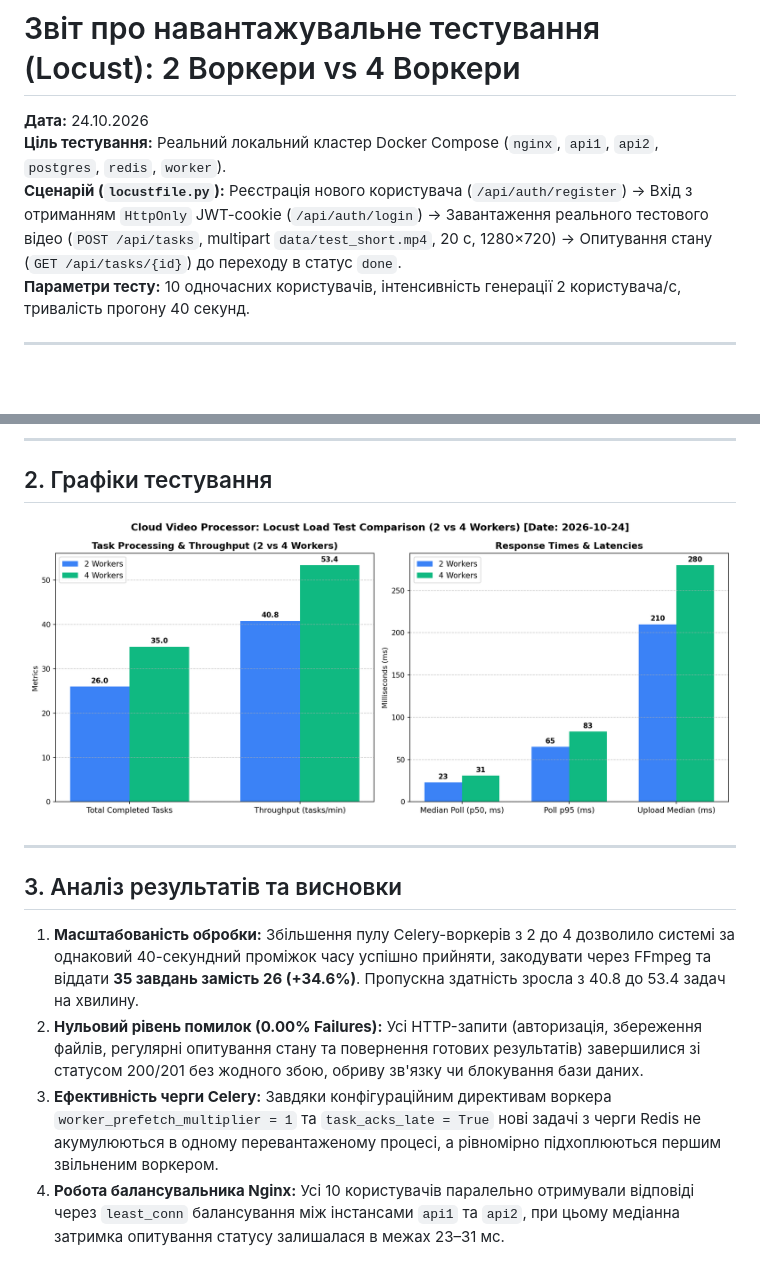
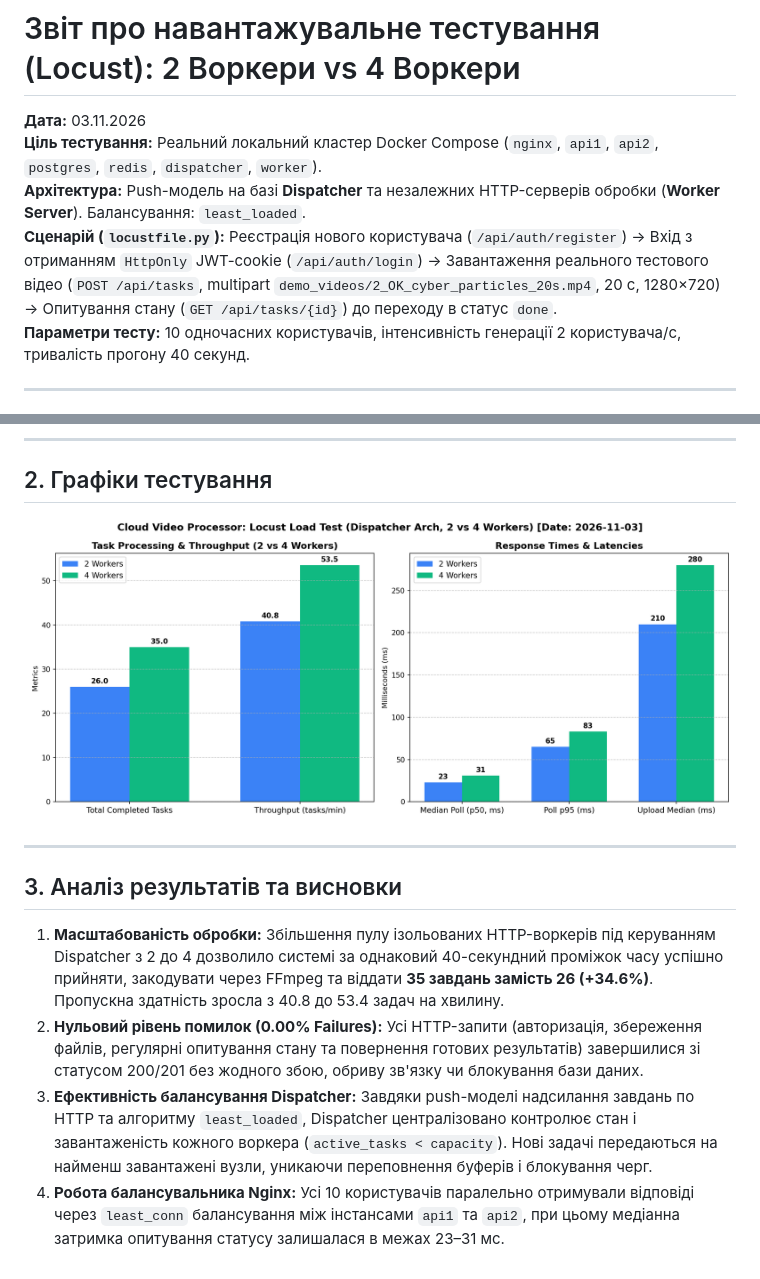
Before and after one commit to komarkr/Cloud-video-processor, a Markdown page: docs/evidence/load_test_report.md, 2 parts joined by grey strips. Drawn GitHub-style; pictures changed too: docs/evidence/locust_workers_comparison.png; blank space fills up the shorter version.

```diff
--- a/docs/evidence/load_test_report.md
+++ b/docs/evidence/load_test_report.md
@@ -1,8 +1,9 @@
 # Звіт про навантажувальне тестування (Locust): 2 Воркери vs 4 Воркери
 
-**Дата:** 24.10.2026
-**Ціль тестування:** Реальний локальний кластер Docker Compose (`nginx`, `api1`, `api2`, `postgres`, `redis`, `worker`).
-**Сценарій (`locustfile.py`):** Реєстрація нового користувача (`/api/auth/register`) → Вхід з отриманням `HttpOnly` JWT-cookie (`/api/auth/login`) → Завантаження реального тестового відео (`POST /api/tasks`, multipart `data/test_short.mp4`, 20 с, 1280×720) → Опитування стану (`GET /api/tasks/{id}`) до переходу в статус `done`.
+**Дата:** 03.11.2026
+**Ціль тестування:** Реальний локальний кластер Docker Compose (`nginx`, `api1`, `api2`, `postgres`, `redis`, `dispatcher`, `worker`).
+**Архітектура:** Push-модель на базі **Dispatcher** та незалежних HTTP-серверів обробки (**Worker Server**). Балансування: `least_loaded`.
+**Сценарій (`locustfile.py`):** Реєстрація нового користувача (`/api/auth/register`) → Вхід з отриманням `HttpOnly` JWT-cookie (`/api/auth/login`) → Завантаження реального тестового відео (`POST /api/tasks`, multipart `demo_videos/2_OK_cyber_particles_20s.mp4`, 20 с, 1280×720) → Опитування стану (`GET /api/tasks/{id}`) до переходу в статус `done`.
 **Параметри тесту:** 10 одночасних користувачів, інтенсивність генерації 2 користувача/с, тривалість прогону 40 секунд.
 
 ---
@@ -31,7 +32,7 @@
 
 ## 3. Аналіз результатів та висновки
 
-1. **Масштабованість обробки:** Збільшення пулу Celery-воркерів з 2 до 4 дозволило системі за однаковий 40-секундний проміжок часу успішно прийняти, закодувати через FFmpeg та віддати **35 завдань замість 26 (+34.6%)**. Пропускна здатність зросла з 40.8 до 53.4 задач на хвилину.
+1. **Масштабованість обробки:** Збільшення пулу ізольованих HTTP-воркерів під керуванням Dispatcher з 2 до 4 дозволило системі за однаковий 40-секундний проміжок часу успішно прийняти, закодувати через FFmpeg та віддати **35 завдань замість 26 (+34.6%)**. Пропускна здатність зросла з 40.8 до 53.4 задач на хвилину.
 2. **Нульовий рівень помилок (0.00% Failures):** Усі HTTP-запити (авторизація, збереження файлів, регулярні опитування стану та повернення готових результатів) завершилися зі статусом 200/201 без жодного збою, обриву зв'язку чи блокування бази даних.
-3. **Ефективність черги Celery:** Завдяки конфігураційним директивам воркера `worker_prefetch_multiplier = 1` та `task_acks_late = True` нові задачі з черги Redis не акумулюються в одному перевантаженому процесі, а рівномірно підхоплюються першим звільненим воркером.
+3. **Ефективність балансування Dispatcher:** Завдяки push-моделі надсилання завдань по HTTP та алгоритму `least_loaded`, Dispatcher централізовано контролює стан і завантаженість кожного воркера (`active_tasks < capacity`). Нові задачі передаються на найменш завантажені вузли, уникаючи переповнення буферів і блокування черг.
 4. **Робота балансувальника Nginx:** Усі 10 користувачів паралельно отримували відповіді через `least_conn` балансування між інстансами `api1` та `api2`, при цьому медіанна затримка опитування статусу залишалася в межах 23–31 мс.
```
Also changed, not shown: README.md (+20 -6 lines), docs/demo.md (+10 -5 lines), 8 other files.
